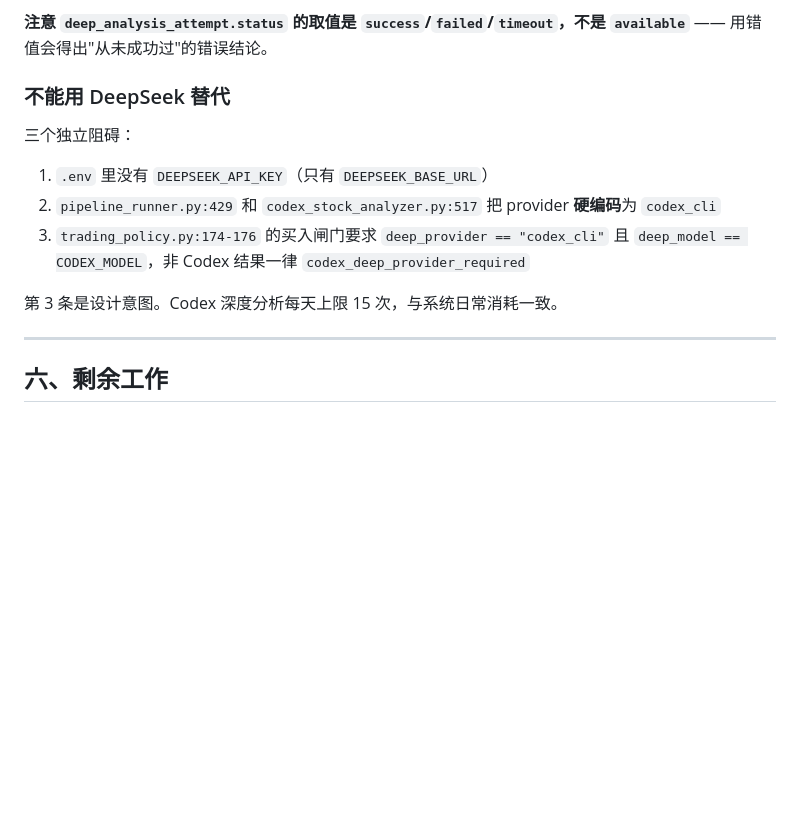
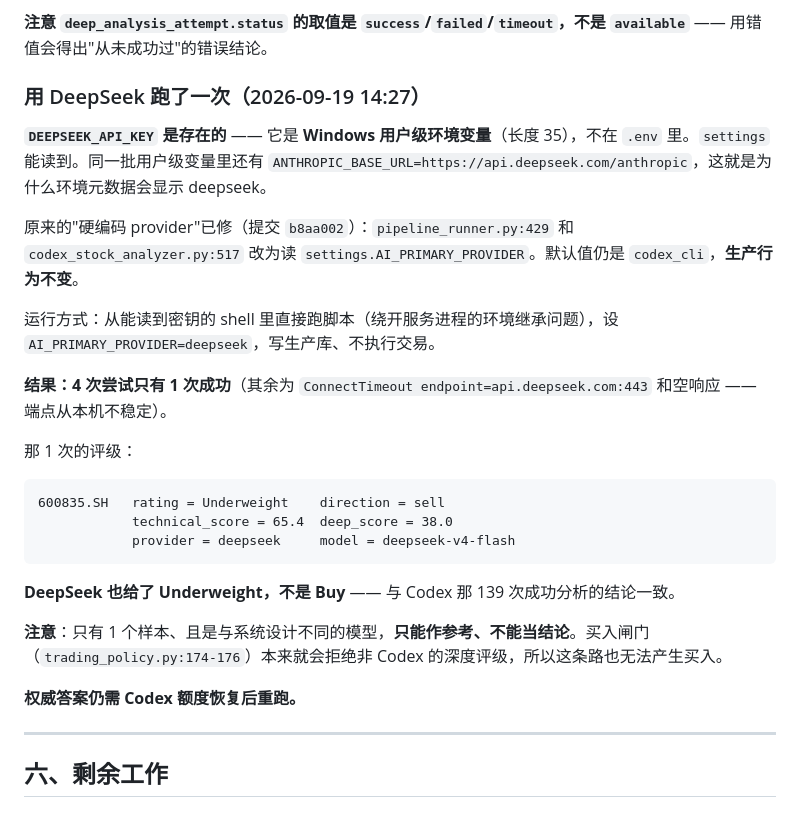
Before and after one commit to duritou/gupiao, a Markdown page: docs/handoff-20260919.md, the part around the change. GitHub-like rendering; blank space fills up the shorter version.

Commit message:
docs: record the DeepSeek result in the handoff
Co-Authored-By: Claude Code <noreply@anthropic.com>

````diff
--- a/docs/handoff-20260919.md
+++ b/docs/handoff-20260919.md
@@ -120,14 +120,29 @@ deep_analysis_errors = [{"error": "Codex CLI unavailable: Codex CLI failed with
 
 **注意 `deep_analysis_attempt.status` 的取值是 `success`/`failed`/`timeout`，不是 `available`** —— 用错值会得出"从未成功过"的错误结论。
 
-### 不能用 DeepSeek 替代
+### 用 DeepSeek 跑了一次（2026-09-19 14:27）
 
-三个独立阻碍：
-1. `.env` 里没有 `DEEPSEEK_API_KEY`（只有 `DEEPSEEK_BASE_URL`）
-2. `pipeline_runner.py:429` 和 `codex_stock_analyzer.py:517` 把 provider **硬编码**为 `codex_cli`
-3. `trading_policy.py:174-176` 的买入闸门要求 `deep_provider == "codex_cli"` 且 `deep_model == CODEX_MODEL`，非 Codex 结果一律 `codex_deep_provider_required`
+**`DEEPSEEK_API_KEY` 是存在的** —— 它是 **Windows 用户级环境变量**（长度 35），不在 `.env` 里。`settings` 能读到。同一批用户级变量里还有 `ANTHROPIC_BASE_URL=https://api.deepseek.com/anthropic`，这就是为什么环境元数据会显示 deepseek。
 
-第 3 条是设计意图。Codex 深度分析每天上限 15 次，与系统日常消耗一致。
+原来的"硬编码 provider"已修（提交 `b8aa002`）：`pipeline_runner.py:429` 和 `codex_stock_analyzer.py:517` 改为读 `settings.AI_PRIMARY_PROVIDER`。默认值仍是 `codex_cli`，**生产行为不变**。
+
+运行方式：从能读到密钥的 shell 里直接跑脚本（绕开服务进程的环境继承问题），设 `AI_PRIMARY_PROVIDER=deepseek`，写生产库、不执行交易。
+
+**结果：4 次尝试只有 1 次成功**（其余为 `ConnectTimeout endpoint=api.deepseek.com:443` 和空响应 —— 端点从本机不稳定）。
+
+那 1 次的评级：
+
+```
+600835.SH   rating = Underweight    direction = sell
+            technical_score = 65.4  deep_score = 38.0
+            provider = deepseek     model = deepseek-v4-flash
+```
+
+**DeepSeek 也给了 Underweight，不是 Buy** —— 与 Codex 那 139 次成功分析的结论一致。
+
+**注意**：只有 1 个样本、且是与系统设计不同的模型，**只能作参考、不能当结论**。买入闸门（`trading_policy.py:174-176`）本来就会拒绝非 Codex 的深度评级，所以这条路也无法产生买入。
+
+**权威答案仍需 Codex 额度恢复后重跑。**
 
 ---
 
````
